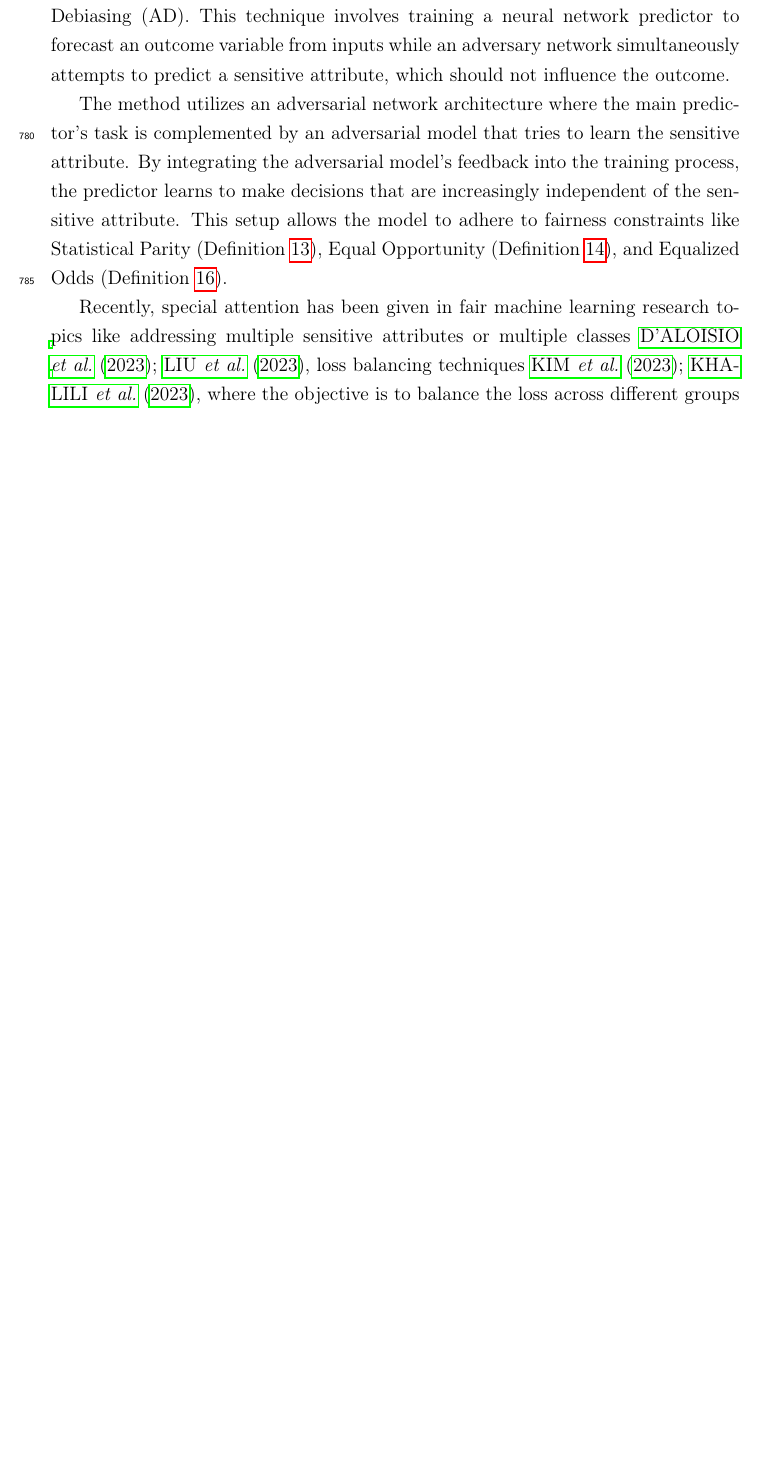
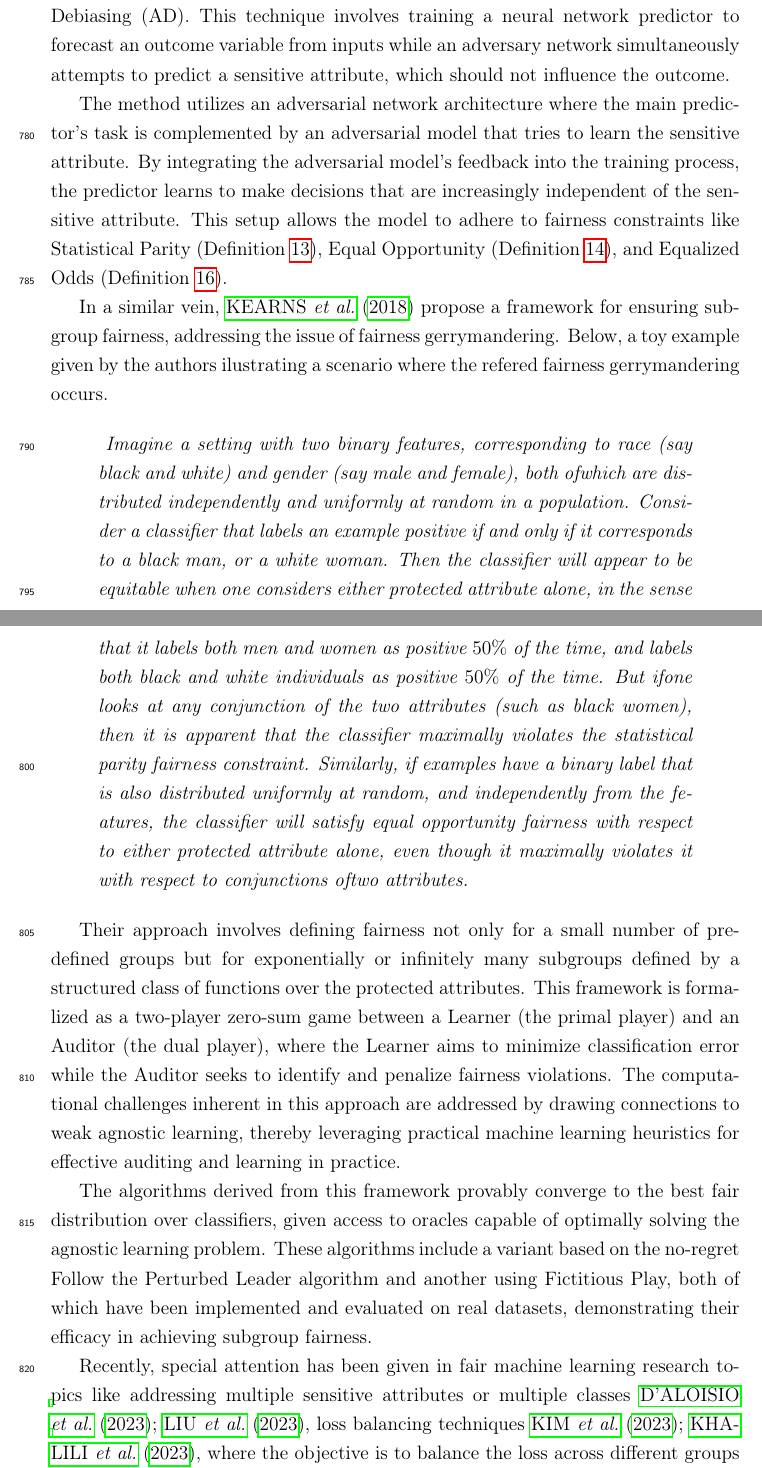
Before and after one commit to ygorcanalli/thesis, a LaTeX thesis (thesis.tex, which reads chapter2.tex): part of page 32 of 74 before the commit and two parts of pages 32 and 33 of 75 after it, the two joined at a grey line, cut so that both start at the same text, the shorter picture padded with empty space. Compiled offline with pdfLaTeX.

Commit message:
update chap 2

```diff
--- a/chapter2.tex
+++ b/chapter2.tex
@@ -335,6 +335,19 @@ The regularizer \( R(D, \Theta) \) aims to minimize the mutual information betwe
 As an alternative to mitigating unwanted bias, \cite{Zhang2018} proposes an adversarial method for reducing bias in machine learning models, namely Adversarial Debiasing (AD). This technique involves training a neural network predictor to forecast an outcome variable from inputs while an adversary network simultaneously attempts to predict a sensitive attribute, which should not influence the outcome.
 
 The method utilizes an adversarial network architecture where the main predictor's task is complemented by an adversarial model that tries to learn the sensitive attribute. By integrating the adversarial model’s feedback into the training process, the predictor learns to make decisions that are increasingly independent of the sensitive attribute. This setup allows the model to adhere to fairness constraints like Statistical Parity (Definition~\ref{def:demo_parity}), Equal Opportunity (Definition~\ref{def:eq_opp}), and Equalized Odds (Definition~\ref{def:eq_odds}).
+
+In a similar vein, \cite{kearns18a} propose a framework for ensuring subgroup fairness, addressing the issue of fairness gerrymandering. Below, a toy example given by the authors ilustrating a scenario where the refered fairness gerrymandering occurs.
+
+\begin{quote}\textit{
+Imagine a setting with two binary features, corresponding to race (say black and white) and gender (say male and female), both ofwhich are distributed independently and uniformly at random in a population. Consider a classiﬁer that labels an example positive if and only if it corresponds to a black man, or a white woman. Then the classiﬁer will appear to be equitable when one considers either protected attribute alone, in the sense that it labels both men and women as positive $50\%$ of the time, and labels both black and white individuals as positive $50\%$ of the time. But ifone looks at any conjunction of the two attributes (such as black women), then it is apparent that the classiﬁer maximally violates the statistical parity fairness constraint. Similarly, if examples have a binary label that is also distributed uniformly at random, and independently from the features, the classiﬁer will satisfy equal opportunity fairness with respect to either protected attribute alone, even though it maximally violates it with respect to conjunctions oftwo attributes.}
+\end{quote}
+
+
+Their approach involves defining fairness not only for a small number of pre-defined groups but for exponentially or infinitely many subgroups defined by a structured class of functions over the protected attributes. This framework is formalized as a two-player zero-sum game between a Learner (the primal player) and an Auditor (the dual player), where the Learner aims to minimize classification error while the Auditor seeks to identify and penalize fairness violations. The computational challenges inherent in this approach are addressed by drawing connections to weak agnostic learning, thereby leveraging practical machine learning heuristics for effective auditing and learning in practice.
+
+The algorithms derived from this framework provably converge to the best fair distribution over classifiers, given access to oracles capable of optimally solving the agnostic learning problem. These algorithms include a variant based on the no-regret Follow the Perturbed Leader algorithm and another using Fictitious Play, both of which have been implemented and evaluated on real datasets, demonstrating their efficacy in achieving subgroup fairness.
+
+
 
 Recently, special attention has been given in fair machine learning research topics like addressing multiple sensitive attributes or multiple classes \cite{DAloisio2023,Liu_Wang_Wang_Wang_Su_Gao_2023}, loss balancing techniques~\cite{KIM2023231,KhaliliZA23}, where the objective is to balance the loss across different groups instead of predictive metrics, adversarial approaches~\cite{Liang2023,ZhangZLZY23,GrariLD23,MousaviMD23,Zeming2023,Yuchen2023} and the privacy concerns involving fairness under federated learning settings~\cite{ChenZZZY24,VucinichZ23}. Another relevant research topic in fair machine learning is learning under censored data~\cite{WZhang2022,WZhang2023_a,WZhang2023_b,WZhang2023_c}, which we will discuss in section~\ref{sec:fairness_noise}.
 
```
Also changed, not shown: chapter4.tex (+2 -2 lines), thesis.bib (+1 -1 lines), thesis.pdf, chapter2.tex (2 more changed lines).
